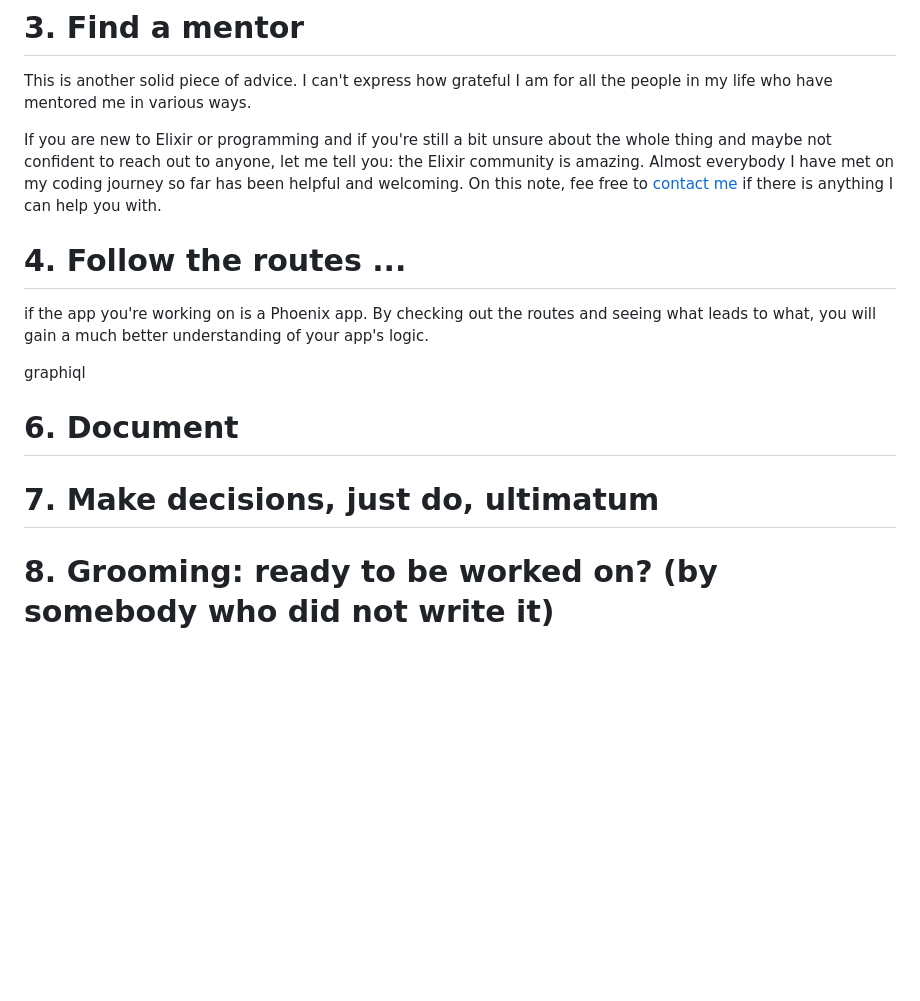
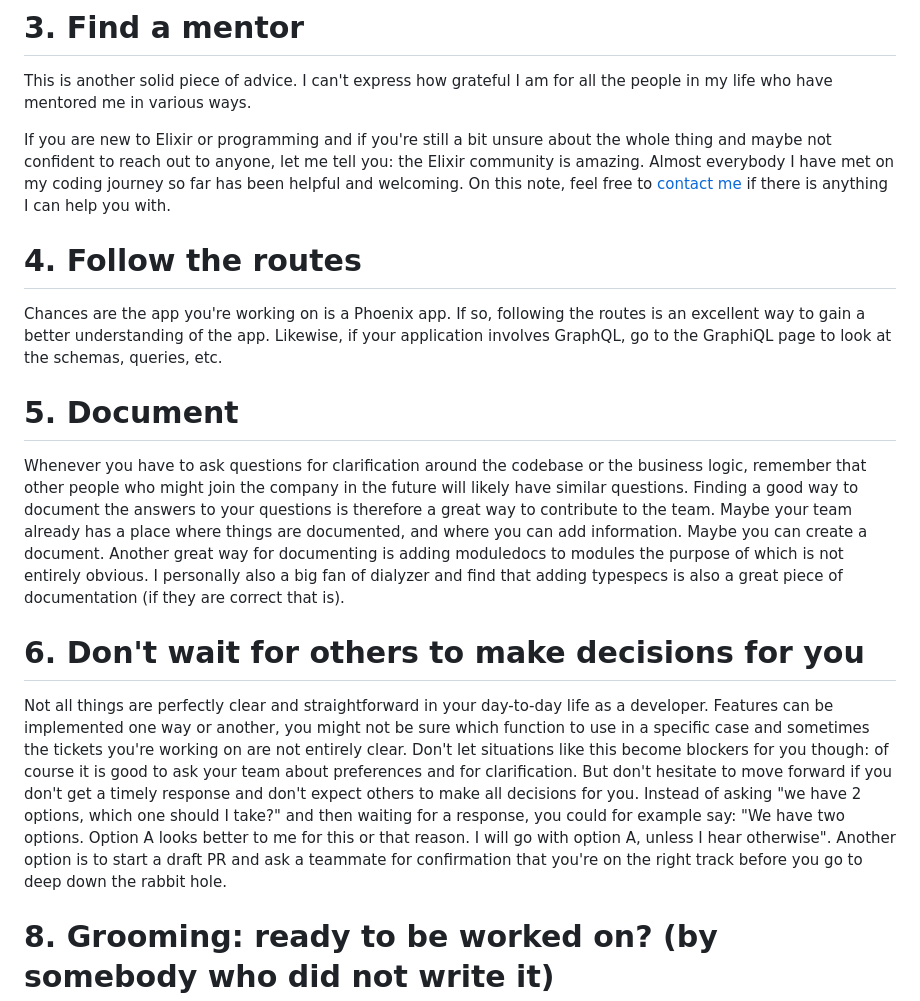
Before and after one commit to CorneliaKelinske/The_Brogrammer, a Markdown page: posts/2023/02-18-on-a-team-as-a-junior.md, the part around the change. GitHub-like rendering; blank space fills up the shorter version.

Commit message:
add points 4 to 6

```diff
--- a/posts/2023/02-18-on-a-team-as-a-junior.md
+++ b/posts/2023/02-18-on-a-team-as-a-junior.md
@@ -41,19 +41,26 @@ You might even find the solution on your own. And if not, you will at least have
 
 This is another solid piece of advice. I can't express how grateful I am for all the people in my life who have mentored me in various ways.
 
-If you are new to Elixir or programming and if you're still a bit unsure about the whole thing and maybe not confident to reach out to anyone, let me tell you: the Elixir community is amazing. Almost everybody I have met on my coding journey so far has been helpful and welcoming. On this note, fee free to [contact me](https://connie.codes/contact) if there is anything I can help you with.
+If you are new to Elixir or programming and if you're still a bit unsure about the whole thing and maybe not confident to reach out to anyone, let me tell you: the Elixir community is amazing. Almost everybody I have met on my coding journey so far has been helpful and welcoming. On this note, feel free to [contact me](https://connie.codes/contact) if there is anything I can help you with.
 
 
-# 4. Follow the routes ...
+# 4. Follow the routes
 
 
-if the app you're working on is a Phoenix app. By checking out the routes and seeing what leads to what, you will gain a much better understanding of your app's logic.
+Chances are the app you're working on is a Phoenix app. If so, following the routes is an excellent way to gain a better understanding of the app. Likewise, if your application involves GraphQL, go to the GraphiQL page to look at the schemas, queries, etc.
 
-graphiql
 
-# 6. Document
+# 5. Document
 
-# 7. Make decisions, just do, ultimatum
+
+Whenever you have to ask questions for clarification around the codebase or the business logic, remember that other people who might join the company in the future will likely have similar questions. Finding a good way to document the answers to your questions is therefore a great way to contribute to the team. Maybe your team already has a place where things are documented, and where you can add information. Maybe you can create a document. Another great way for documenting is adding moduledocs to modules the purpose of which is not entirely obvious. I personally also a big fan of dialyzer and find that adding typespecs is also a great piece of documentation (if they are correct that is).
+
+
+# 6. Don't wait for others to make decisions for you
+
+
+Not all things are perfectly clear and straightforward in your day-to-day life as a developer. Features can be implemented one way or another, you might not be sure which function to use in a specific case and sometimes the tickets you're working on are not entirely clear. Don't let situations like this become blockers for you though: of course it is good to ask your team about preferences and for clarification. But don't hesitate to move forward if you don't get a timely response and don't expect others to make all decisions for you. Instead of asking "we have 2 options, which one should I take?" and then waiting for a response, you could for example say: "We have two options. Option A looks better to me for this or that reason. I will go with option A, unless I hear otherwise". Another option is to start a draft PR and ask a teammate for confirmation that you're on the right track before you go to deep down the rabbit hole.
+
 
 # 8. Grooming: ready to be worked on? (by somebody who did not write it)
 
```
